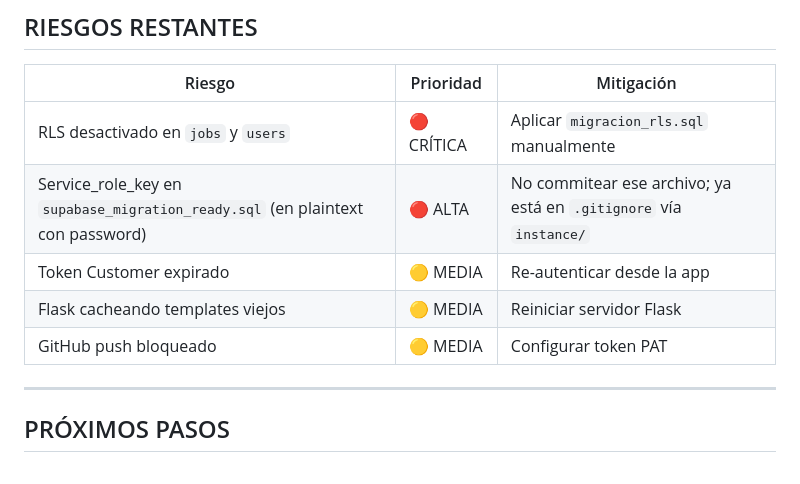
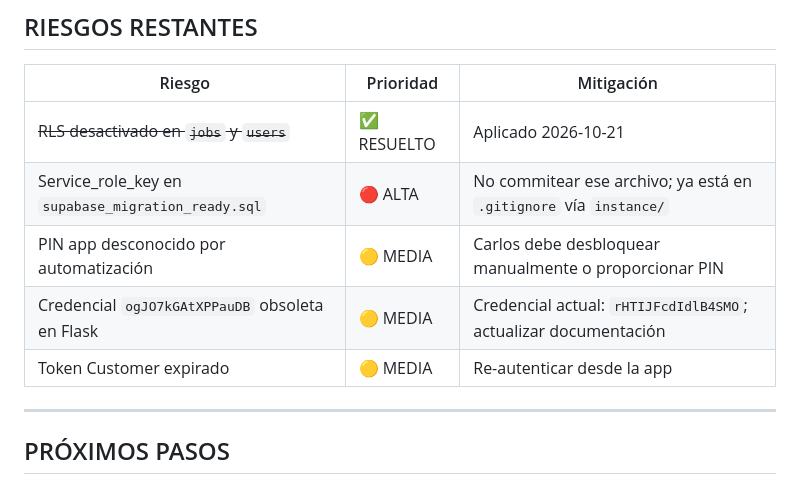
Before and after one commit to carlosocampo1034-a11y/LC-Sync-LAB, a Markdown page: docs/L&C_INFORME_MAESTRO_2026-10-20.md, the part around one of its changes. Rendered like a GitHub page.

```diff
--- a/docs/L&C_INFORME_MAESTRO_2026-10-20.md
+++ b/docs/L&C_INFORME_MAESTRO_2026-10-20.md
@@ -215,11 +219,11 @@ git push origin main  # pedirá usuario + token una vez
 
 | Riesgo | Prioridad | Mitigación |
 |--------|-----------|------------|
-| RLS desactivado en `jobs` y `users` | 🔴 CRÍTICA | Aplicar `migracion_rls.sql` manualmente |
-| Service_role_key en `supabase_migration_ready.sql` (en plaintext con password) | 🔴 ALTA | No commitear ese archivo; ya está en `.gitignore` vía `instance/` |
+| ~~RLS desactivado en `jobs` y `users`~~ | ✅ RESUELTO | Aplicado 2026-10-21 |
+| Service_role_key en `supabase_migration_ready.sql` | 🔴 ALTA | No commitear ese archivo; ya está en `.gitignore` vía `instance/` |
+| PIN app desconocido por automatización | 🟡 MEDIA | Carlos debe desbloquear manualmente o proporcionar PIN |
+| Credencial `ogJO7kGAtXPPauDB` obsoleta en Flask | 🟡 MEDIA | Credencial actual: `rHTIJFcdIdlB4SMO`; actualizar documentación |
 | Token Customer expirado | 🟡 MEDIA | Re-autenticar desde la app |
-| Flask cacheando templates viejos | 🟡 MEDIA | Reiniciar servidor Flask |
-| GitHub push bloqueado | 🟡 MEDIA | Configurar token PAT |
 
 ---
 
```
Also changed, not shown: other parts of docs/L&C_INFORME_MAESTRO_2026-10-20.md (+21 -14 lines).
